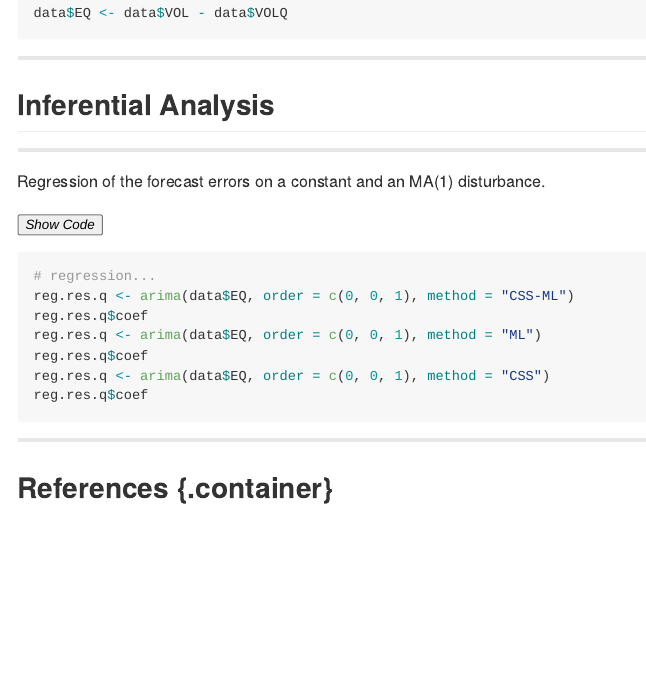
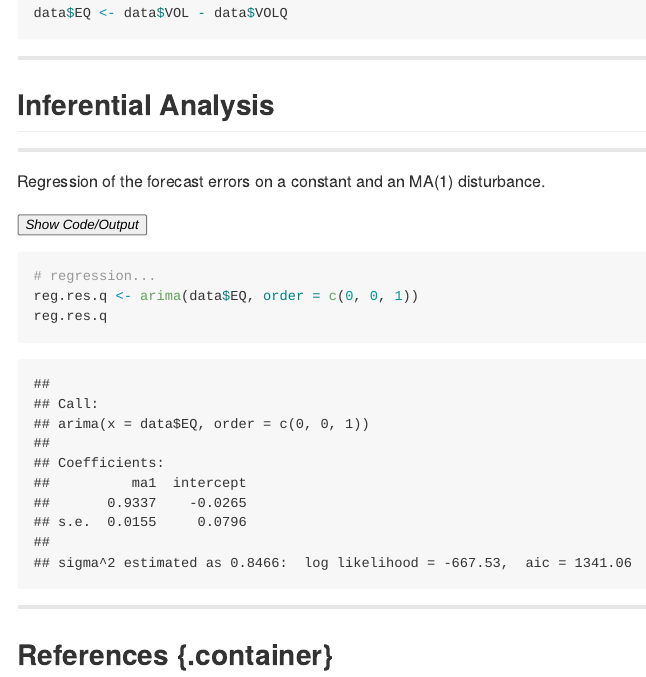
Before and after one commit to mmoessler/topics-in-statistics-and-econometrics, an R Markdown document (point_forecast_evaluation.Rmd): the page in a window 1100 px wide, from 1660 px down. The pictures show the output file point_forecast_evaluation.md that the author committed with the source, drawn offline in the style of GitHub.

Commit message:
added estimation results

````diff
--- a/point_forecast_evaluation.Rmd
+++ b/point_forecast_evaluation.Rmd
@@ -109,18 +109,14 @@ data$EQ <- data$VOL - data$VOLQ
 Regression of the forecast errors on a constant and an MA(1) disturbance.
 
 <!--..........................................................................-->
-<button type="button" class="collapsible"> *Show Code* </button>
+<button type="button" class="collapsible"> *Show Code/Output* </button>
 <div class="content">
 
-```{r,include=TRUE,echo=TRUE,results=FALSE,fig.show='hide'}
+```{r,include=TRUE,echo=TRUE,results=TRUE}
 
 # regression...
-reg.res.q <- arima(data$EQ, order = c(0, 0, 1), method = "CSS-ML")
-reg.res.q$coef
-reg.res.q <- arima(data$EQ, order = c(0, 0, 1), method = "ML")
-reg.res.q$coef
-reg.res.q <- arima(data$EQ, order = c(0, 0, 1), method = "CSS")
-reg.res.q$coef
+reg.res.q <- arima(data$EQ, order = c(0, 0, 1))
+reg.res.q
 
 ```
 
````
Also changed, not shown: point_forecast_evaluation.html, point_forecast_evaluation.md.
